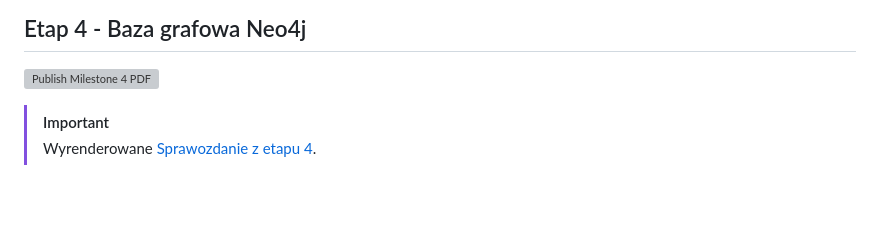
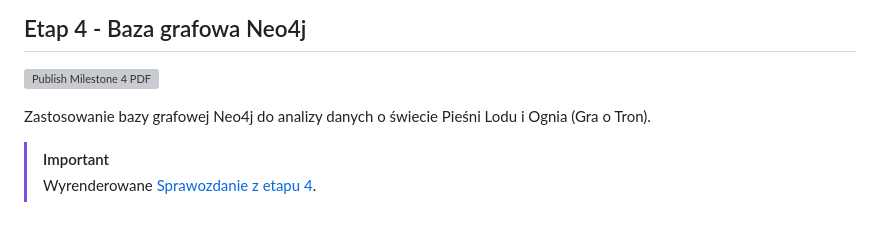
Before and after one commit to christopher-dabrowski/BoardBase, a Markdown page: Readme.md, the part around the change. Drawn GitHub-style; blank space fills up the shorter version; grey boxes are pictures that could not be loaded.

Commit message:
docs: brief milestone 4 description

```diff
--- a/Readme.md
+++ b/Readme.md
@@ -43,5 +43,7 @@ Użycie bazy dokumentowej MongoDB do analizy danych o grze Magic: The Gathering
 
 [![Publish Milestone 4 PDF](https://github.com/christopher-dabrowski/BoardBase/actions/workflows/milestone4-pdf.yaml/badge.svg?branch=main)](https://github.com/christopher-dabrowski/BoardBase/actions/workflows/milestone4-pdf.yaml)
 
+Zastosowanie bazy grafowej Neo4j do analizy danych o świecie Pieśni Lodu i Ognia (Gra o Tron).
+
 > [!IMPORTANT]
 > Wyrenderowane [Sprawozdanie z etapu 4](https://github.com/christopher-dabrowski/BoardBase/blob/publish/milestone4/Etap%204%20Sprawozdanie%20Krzysztof%20D%C4%85browski%20293101.pdf).
```
